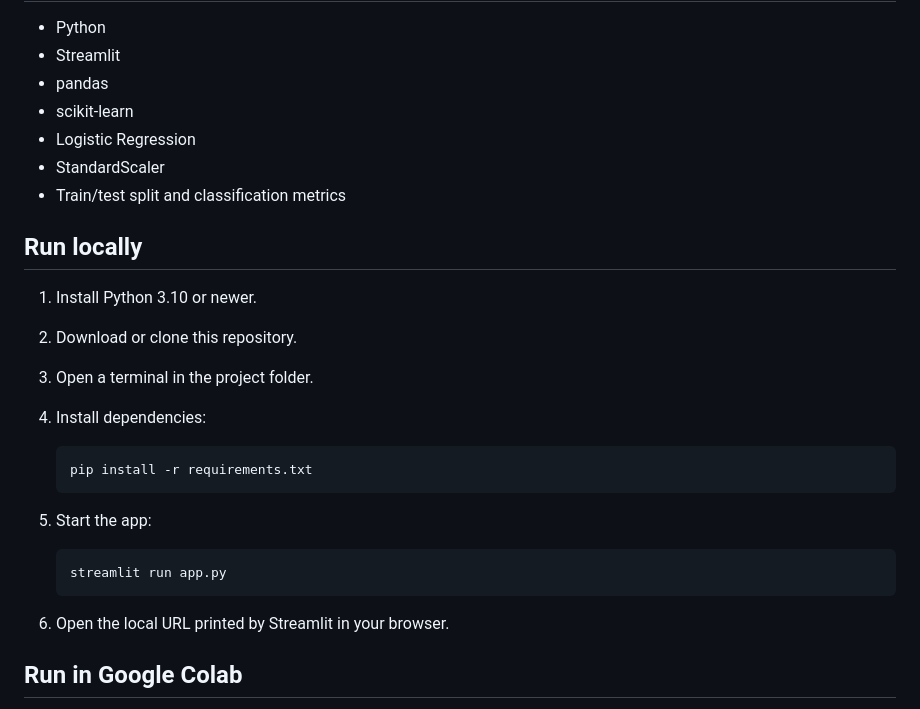
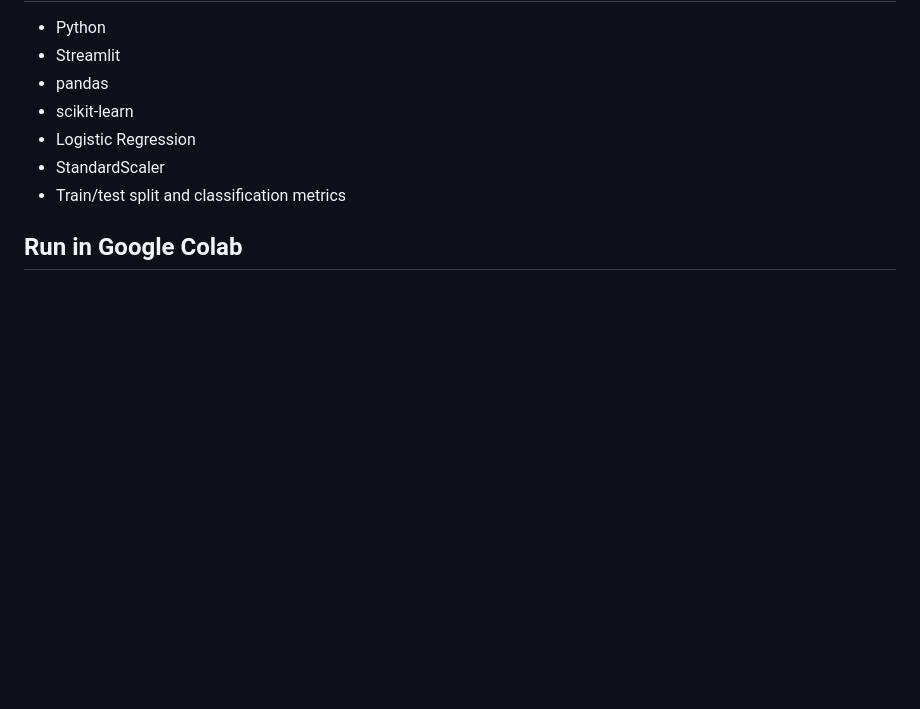
Before and after one commit to Lufei-Yu/ITAI-2372_Artificial-Intel-Applications, a Markdown page: Module 03/README.md, the part around the change. Drawn GitHub-style; blank space fills up the shorter version.

Commit message:
Delete local run instructions from README
Removed local run instructions for the app.

````diff
--- a/Module 03/README.md
+++ b/Module 03/README.md
@@ -27,24 +27,6 @@ The app uses `sklearn.datasets.load_breast_cancer`, which distributes the Wiscon
 - StandardScaler
 - Train/test split and classification metrics
 
-## Run locally
-1. Install Python 3.10 or newer.
-2. Download or clone this repository.
-3. Open a terminal in the project folder.
-4. Install dependencies:
-
-   ```bash
-   pip install -r requirements.txt
-   ```
-
-5. Start the app:
-
-   ```bash
-   streamlit run app.py
-   ```
-
-6. Open the local URL printed by Streamlit in your browser.
-
 ## Run in Google Colab
 You can install the requirements in a Colab cell, but Streamlit needs a tunnel or a hosting service to display its web interface. The simplest option is to run it locally or deploy it using Streamlit Community Cloud after uploading the repository to GitHub.
 
````
